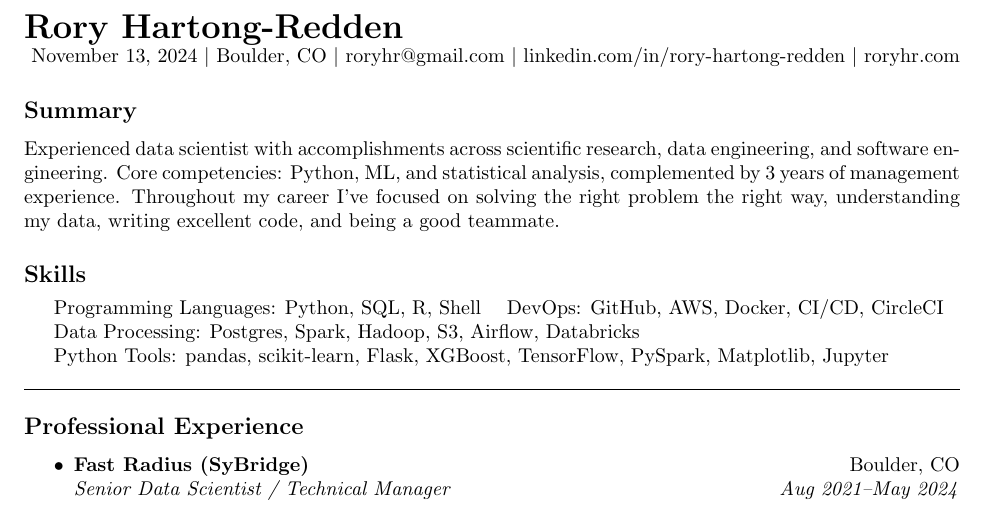
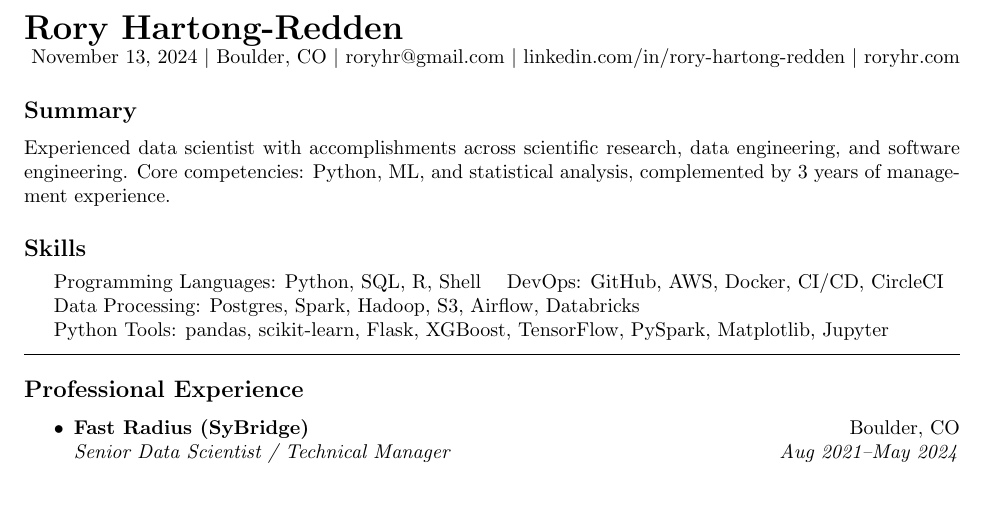
Before and after one commit to roryhr/resume, a LaTeX CV (rhartong_redden_resume.tex): part of page 1 of 2, cut so that both start at the same text. Compiled offline with pdfLaTeX.

Commit message:
Just over 2 pages

```diff
--- a/rhartong_redden_resume.tex
+++ b/rhartong_redden_resume.tex
@@ -40,7 +40,7 @@
 \begin{centering}
 Experienced data scientist with accomplishments across scientific research, data engineering, and software engineering.
 Core competencies: Python, ML, and statistical analysis, complemented by 3 years of management experience.
-Throughout my career I've focused on solving the right problem the right way, understanding my data, writing excellent code, and being a good teammate.
+%Throughout my career I've focused on solving the right problem the right way, understanding my data, writing excellent code, and being a good teammate.
 \end{centering}
 
 \subsection*{Skills}
```
Also changed, not shown: rhartong_redden_resume.pdf.
